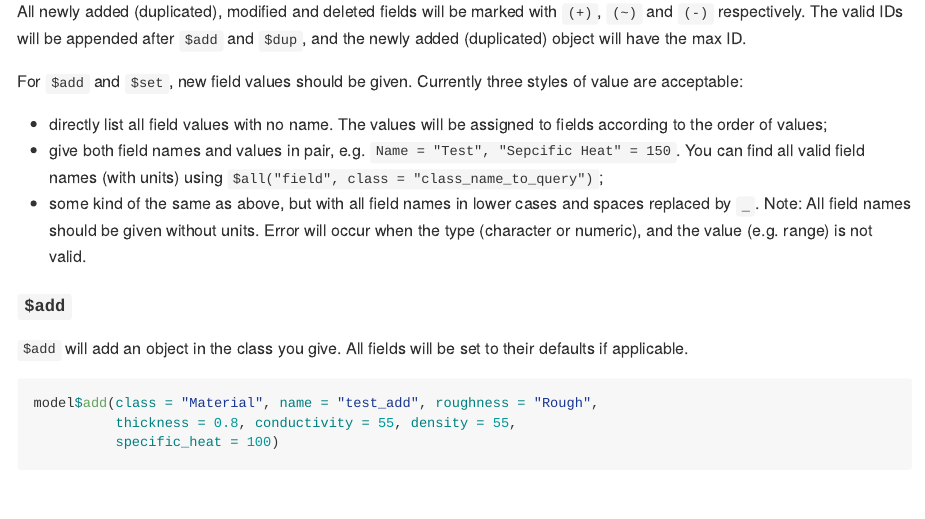
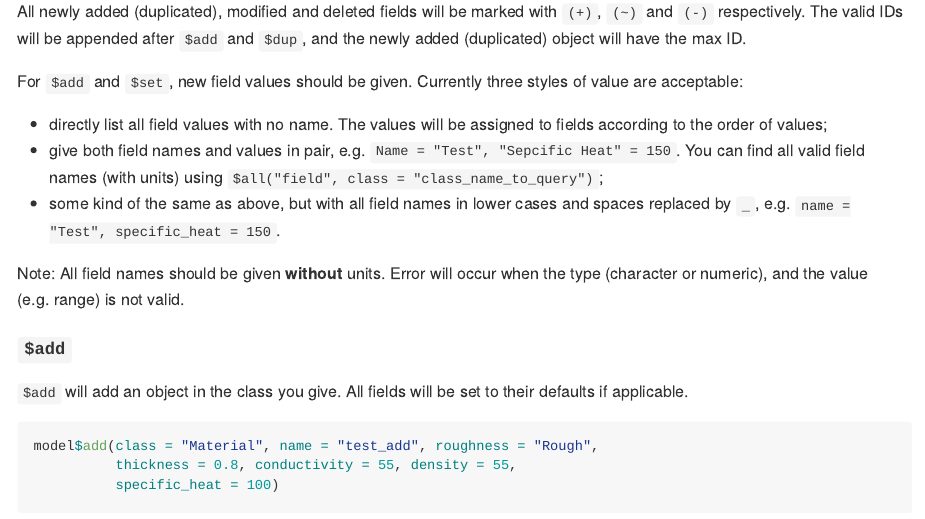
Before and after one commit to hongyuanjia/eplusr, an R Markdown document (README.Rmd): the page in a window 1100 px wide, from 3290 px down. Rendered offline with R 4.5, knitr and Pandoc, with nearby package versions; some code elsewhere in the file could not run offline; long lines of code are wrapped; badge pictures from the web are left out.

Commit message:
Update README

```diff
--- a/README.Rmd
+++ b/README.Rmd
@@ -156,7 +156,9 @@ For `$add` and `$set`, new field values should be given. Currently three styles
 
 * directly list all field values with no name. The values will be assigned to fields according to the order of values;
 * give both field names and values in pair, e.g. `Name = "Test", "Sepcific Heat" = 150`. You can find all valid field names (with units) using `$all("field", class = "class_name_to_query")`;
-* some kind of the same as above, but with all field names in lower cases and spaces replaced by `_`. Note: All field names should be given without units. Error will occur when the type (character or numeric), and the value (e.g. range) is not valid.
+* some kind of the same as above, but with all field names in lower cases and spaces replaced by `_`, e.g. `name = "Test", specific_heat = 150`.
+
+Note: All field names should be given **without** units. Error will occur when the type (character or numeric), and the value (e.g. range) is not valid.
 
 #### `$add`
 
```
